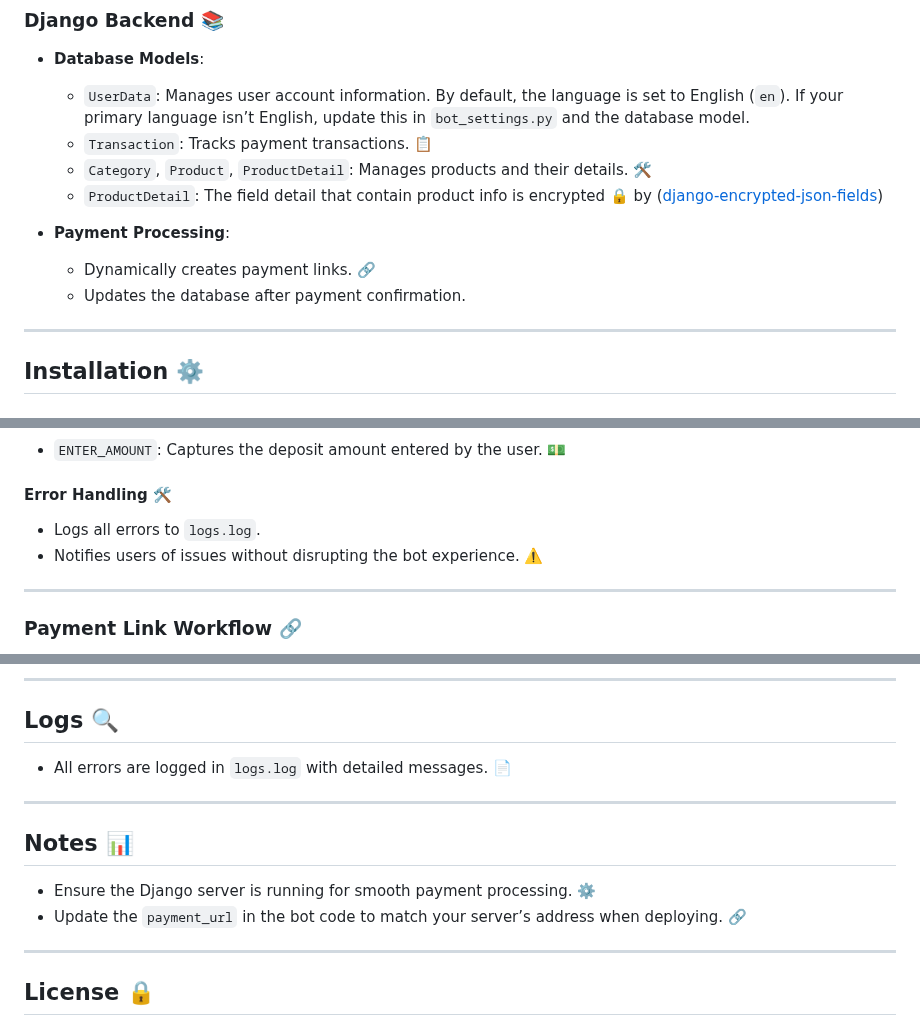
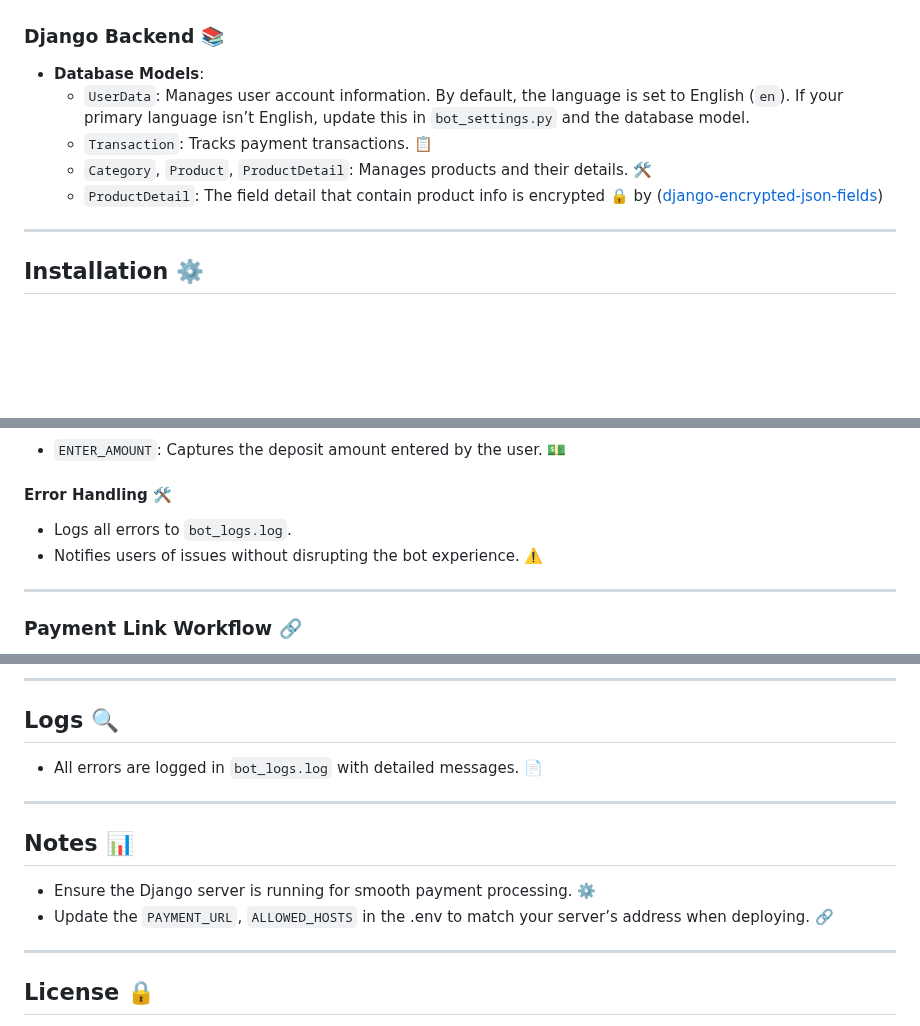
Before and after one commit to RezaTaheri01/telegram-store-bot, a Markdown page: README.md, 3 parts joined by grey strips. GitHub-like rendering; blank space fills up the shorter version.

```diff
--- a/README.md
+++ b/README.md
@@ -46,10 +45,6 @@ This bot is a Python-based Telegram bot seamlessly integrated with a Django back
   - `Transaction`: Tracks payment transactions. 📋
   - `Category`, `Product`, `ProductDetail`: Manages products and their details. 🛠️
   - `ProductDetail`: The field detail that contain product info is encrypted 🔒 by ([django-encrypted-json-fields](https://pypi.org/project/django-encrypted-json-fields/))
-
-- **Payment Processing**:
-  - Dynamically creates payment links. 🔗
-  - Updates the database after payment confirmation.
 
 ---
 
@@ -150,7 +145,7 @@ This bot is a Python-based Telegram bot seamlessly integrated with a Django back
 
 #### Error Handling 🛠️
 
-- Logs all errors to `logs.log`.
+- Logs all errors to `bot_logs.log`.
 - Notifies users of issues without disrupting the bot experience. ⚠️
 
 ---
@@ -186,14 +181,14 @@ This bot is a Python-based Telegram bot seamlessly integrated with a Django back
 
 ## Logs 🔍
 
-- All errors are logged in `logs.log` with detailed messages. 📄
+- All errors are logged in `bot_logs.log` with detailed messages. 📄
 
 ---
 
 ## Notes 📊
 
 - Ensure the Django server is running for smooth payment processing. ⚙️
-- Update the `payment_url` in the bot code to match your server’s address when deploying. 🔗
+- Update the `PAYMENT_URL`, `ALLOWED_HOSTS` in the .env to match your server’s address when deploying. 🔗
 
 ---
 
```
Also changed, not shown: other parts of README.md (+0 -1 lines).
